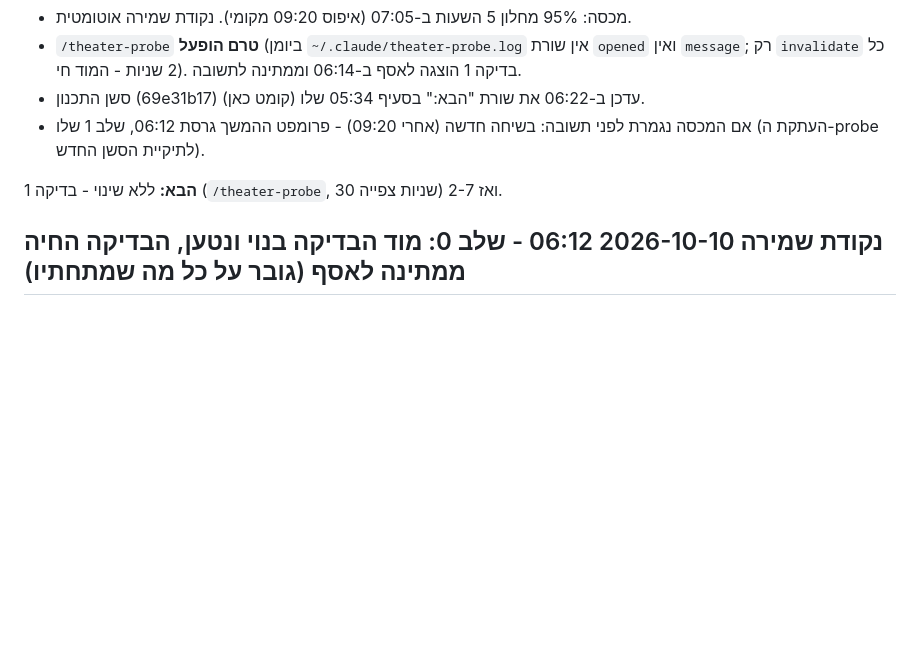
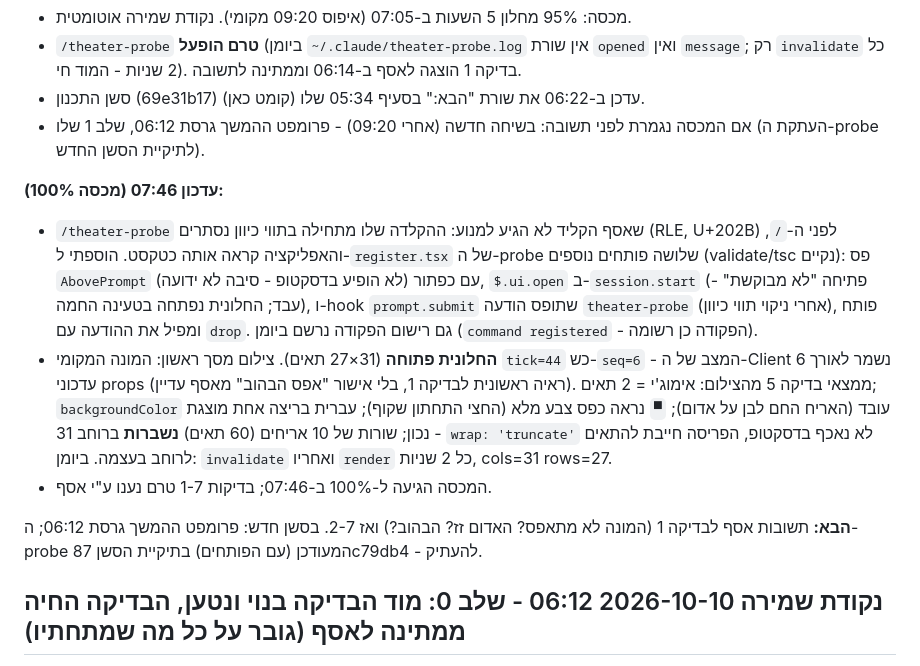
Before and after one commit to asafabram-ship-it/claude-theater, a Markdown page: desktop-mod/HANDOFF.md, the part around the change. Drawn GitHub-style; blank space fills up the shorter version.

Commit message:
docs(mod): checkpoint 2026-10-10 07:46 — probe pane open, fallback openers, first screenshot findings
Co-Authored-By: Claude Fable 5.1 <noreply@anthropic.com>

```diff
--- a/desktop-mod/HANDOFF.md
+++ b/desktop-mod/HANDOFF.md
@@ -11,7 +11,12 @@
 - סשן התכנון (69e31b17) עדכן ב-06:22 את שורת "הבא:" בסעיף 05:34 שלו (קומט כאן).
 - אם המכסה נגמרת לפני תשובה: בשיחה חדשה (אחרי 09:20) - פרומפט ההמשך גרסת 06:12, שלב 1 שלו (העתקת ה-probe לתיקיית הסשן החדש).
 
-**הבא:** ללא שינוי - בדיקה 1 (`/theater-probe`, 30 שניות צפייה) ואז 2-7.
+**עדכון 07:46 (מכסה 100%):**
+- `/theater-probe` שאסף הקליד לא הגיע למנוע: ההקלדה שלו מתחילה בתווי כיוון נסתרים (RLE, U+202B) לפני ה-`/`, והאפליקציה קראה אותה כטקסט. הוספתי ל-`register.tsx` של ה-probe שלושה פותחים נוספים (validate/tsc נקיים): פס `AbovePrompt` עם כפתור (לא הופיע בדסקטופ - סיבה לא ידועה), `$.ui.open` ב-`session.start` (פתיחה "לא מבוקשת" - עבד; החלונית נפתחה בטעינה החמה), ו-hook `prompt.submit` שתופס הודעה `theater-probe` (אחרי ניקוי תווי כיוון), פותח ומפיל את ההודעה עם `drop`. גם רישום הפקודה נרשם ביומן (`command registered` - הפקודה כן רשומה).
+- **החלונית פתוחה** (31×27 תאים). צילום מסך ראשון: המונה המקומי `tick=44` כש-`seq=6` - המצב של ה-Client נשמר לאורך 6 עדכוני props (ראיה ראשונית לבדיקה 1, בלי אישור "אפס הבהוב" מאסף עדיין). ממצאי בדיקה 5 מהצילום: אימוג'י = 2 תאים; `backgroundColor` עובד (האריח החם לבן על אדום); `▀` נראה כפס צבע מלא (החצי התחתון שקוף); עברית בריצה אחת מוצגת נכון; שורות של 10 אריחים (60 תאים) **נשברות** ברוחב 31 - `wrap: 'truncate'` לא נאכף בדסקטופ, הפריסה חייבת להתאים לרוחב בעצמה. ביומן: `invalidate` ואחריו `render` כל 2 שניות, cols=31 rows=27.
+- המכסה הגיעה ל-100% ב-07:46; בדיקות 1-7 טרם נענו ע"י אסף.
+
+**הבא:** תשובות אסף לבדיקה 1 (המונה לא מתאפס? האדום זז? הבהוב?) ואז 2-7. בסשן חדש: פרומפט ההמשך גרסת 06:12; ה-probe המעודכן (עם הפותחים) בתיקיית הסשן 87c79db4 - להעתיק.
 
 ## נקודת שמירה 2026-10-10 06:12 - שלב 0: מוד הבדיקה בנוי ונטען, הבדיקה החיה ממתינה לאסף (גובר על כל מה שמתחתיו)
 
```
